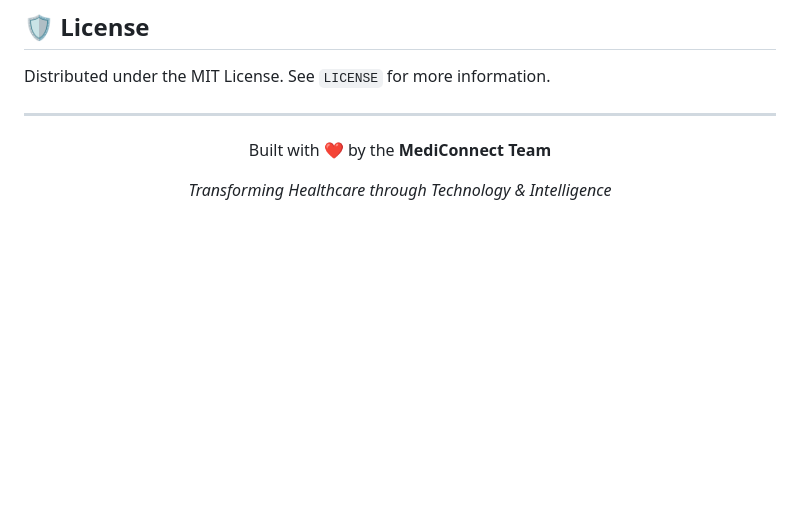
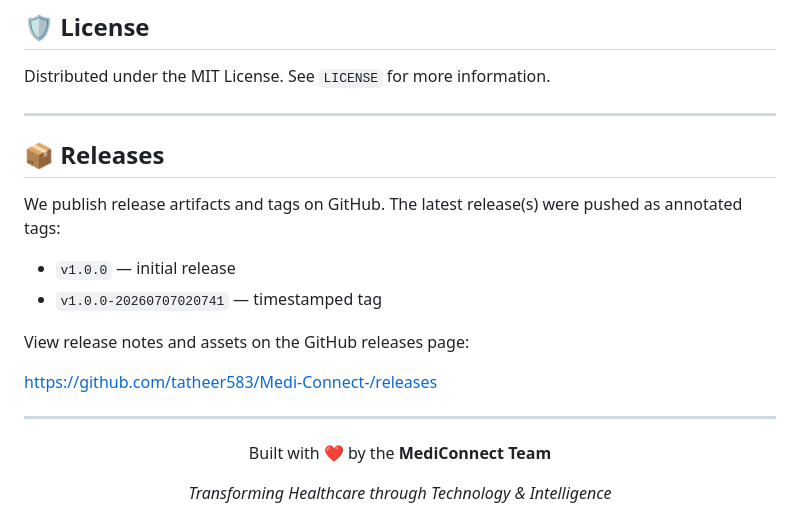
Before and after one commit to tatheer583/Medi-Connect-, a Markdown page: README.md, the part around the change. Rendered like a GitHub page; blank space fills up the shorter version.

Commit message:
Add CHANGELOG and Releases section in README

```diff
--- a/README.md
+++ b/README.md
@@ -187,6 +187,19 @@ Distributed under the MIT License. See `LICENSE` for more information.
 
 ---
 
+## 📦 Releases
+
+We publish release artifacts and tags on GitHub. The latest release(s) were pushed as annotated tags:
+
+- `v1.0.0` — initial release
+- `v1.0.0-20260707020741` — timestamped tag
+
+View release notes and assets on the GitHub releases page:
+
+https://github.com/tatheer583/Medi-Connect-/releases
+
+---
+
 <div align="center">
   <p>Built with ❤️ by the <strong>MediConnect Team</strong></p>
   <p><i>Transforming Healthcare through Technology & Intelligence</i></p>
```
Also changed, not shown: CHANGELOG.md (added, +17 -0 lines).
